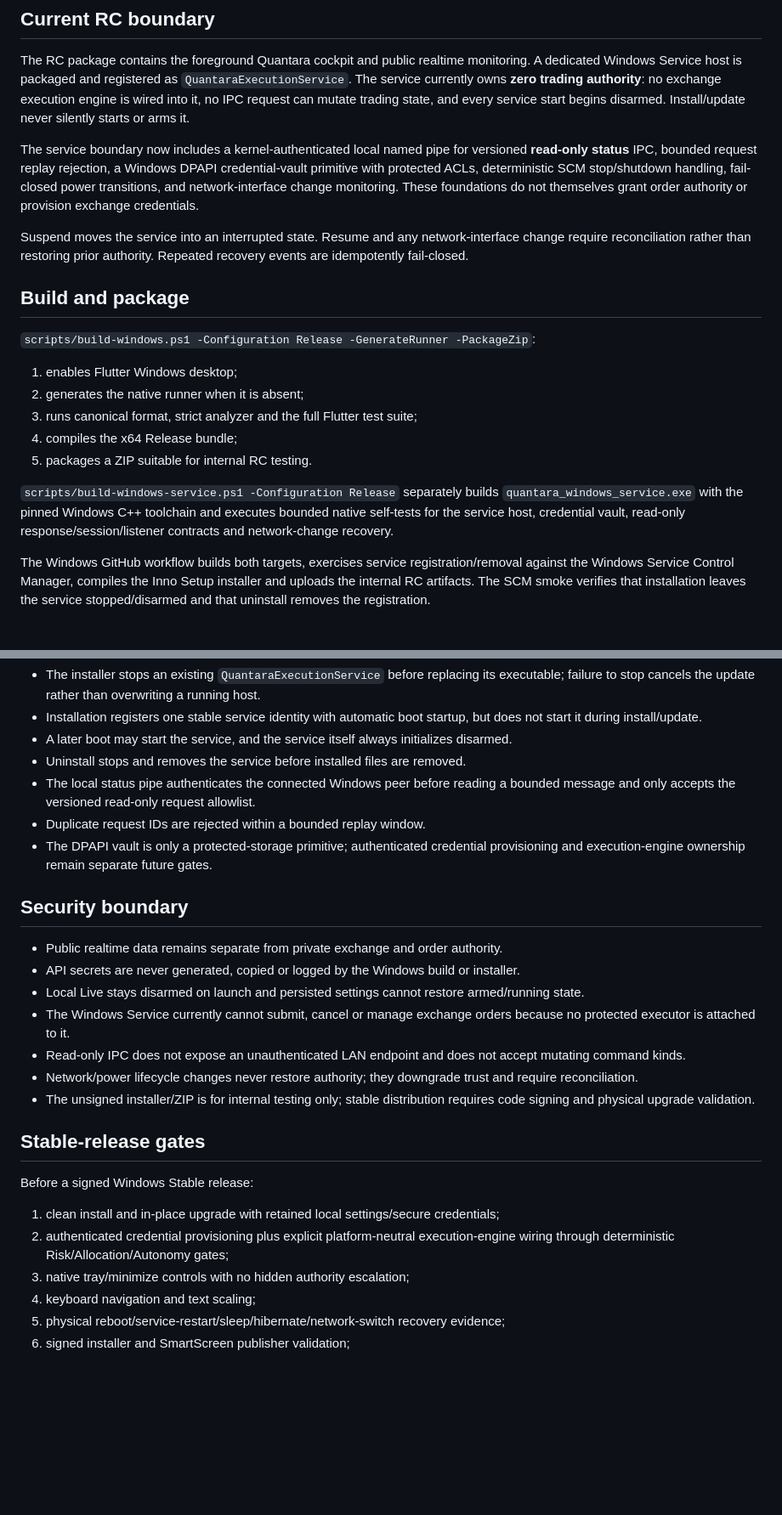
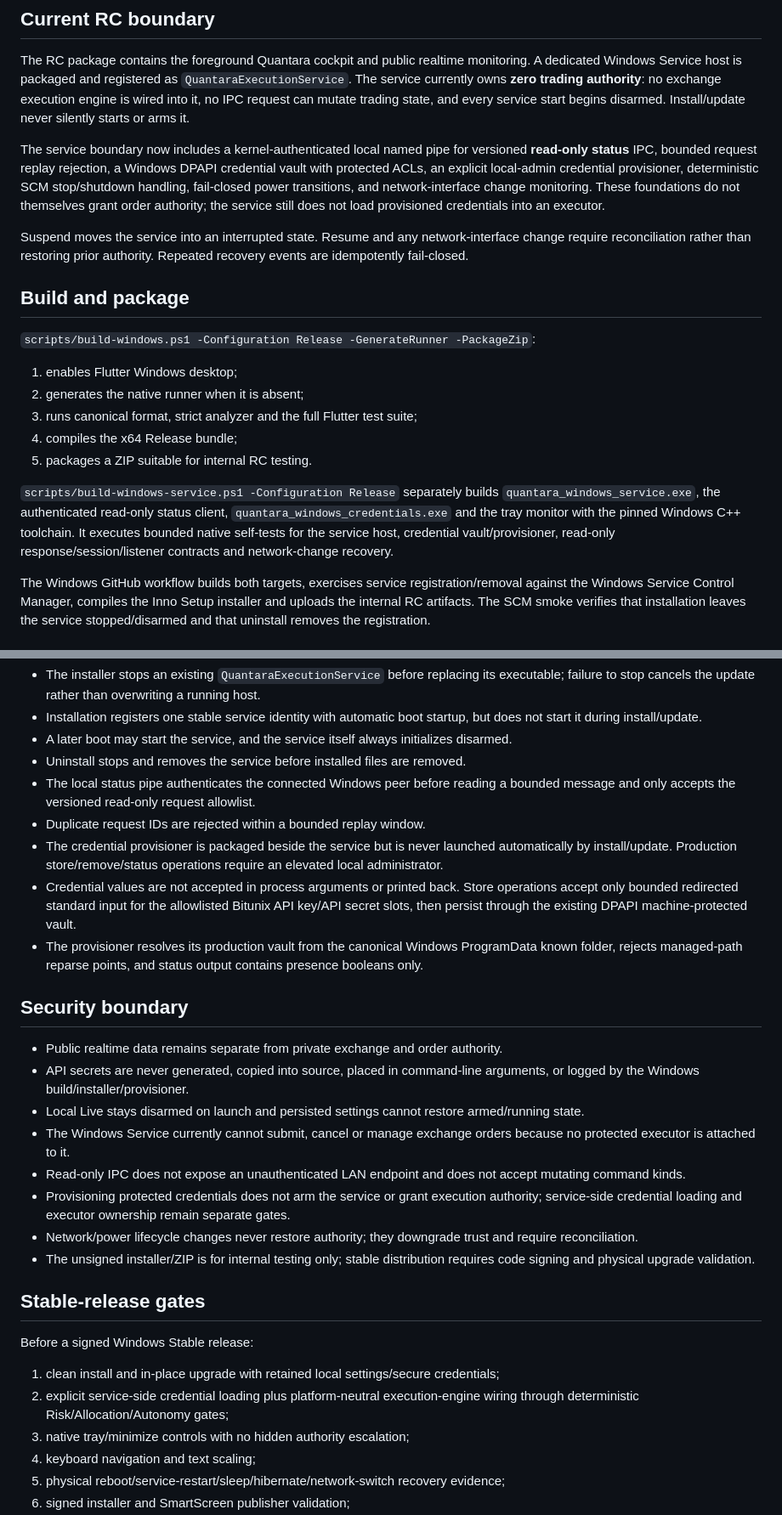
Before and after one commit to Hamrez95/Quantara, a Markdown page: docs/architecture/windows-desktop.md, 2 parts joined by grey strips. Shown at 85% size. GitHub-like rendering; blank space fills up the shorter version.

Commit message:
docs(windows): document credential provisioning boundary

```diff
--- a/docs/architecture/windows-desktop.md
+++ b/docs/architecture/windows-desktop.md
@@ -6,7 +6,7 @@ Status: Release Candidate foundation. Windows is a native Flutter desktop build,
 
 The RC package contains the foreground Quantara cockpit and public realtime monitoring. A dedicated Windows Service host is packaged and registered as `QuantaraExecutionService`. The service currently owns **zero trading authority**: no exchange execution engine is wired into it, no IPC request can mutate trading state, and every service start begins disarmed. Install/update never silently starts or arms it.
 
-The service boundary now includes a kernel-authenticated local named pipe for versioned **read-only status** IPC, bounded request replay rejection, a Windows DPAPI credential-vault primitive with protected ACLs, deterministic SCM stop/shutdown handling, fail-closed power transitions, and network-interface change monitoring. These foundations do not themselves grant order authority or provision exchange credentials.
+The service boundary now includes a kernel-authenticated local named pipe for versioned **read-only status** IPC, bounded request replay rejection, a Windows DPAPI credential vault with protected ACLs, an explicit local-admin credential provisioner, deterministic SCM stop/shutdown handling, fail-closed power transitions, and network-interface change monitoring. These foundations do not themselves grant order authority; the service still does not load provisioned credentials into an executor.
 
 Suspend moves the service into an interrupted state. Resume and any network-interface change require reconciliation rather than restoring prior authority. Repeated recovery events are idempotently fail-closed.
 
@@ -20,7 +20,7 @@ Suspend moves the service into an interrupted state. Resume and any network-inte
 4. compiles the x64 Release bundle;
 5. packages a ZIP suitable for internal RC testing.
 
-`scripts/build-windows-service.ps1 -Configuration Release` separately builds `quantara_windows_service.exe` with the pinned Windows C++ toolchain and executes bounded native self-tests for the service host, credential vault, read-only response/session/listener contracts and network-change recovery.
+`scripts/build-windows-service.ps1 -Configuration Release` separately builds `quantara_windows_service.exe`, the authenticated read-only status client, `quantara_windows_credentials.exe` and the tray monitor with the pinned Windows C++ toolchain. It executes bounded native self-tests for the service host, credential vault/provisioner, read-only response/session/listener contracts and network-change recovery.
 
 The Windows GitHub workflow builds both targets, exercises service registration/removal against the Windows Service Control Manager, compiles the Inno Setup installer and uploads the internal RC artifacts. The SCM smoke verifies that installation leaves the service stopped/disarmed and that uninstall removes the registration.
 
@@ -32,15 +32,18 @@ The Windows GitHub workflow builds both targets, exercises service registration/
 - Uninstall stops and removes the service before installed files are removed.
 - The local status pipe authenticates the connected Windows peer before reading a bounded message and only accepts the versioned read-only request allowlist.
 - Duplicate request IDs are rejected within a bounded replay window.
-- The DPAPI vault is only a protected-storage primitive; authenticated credential provisioning and execution-engine ownership remain separate future gates.
+- The credential provisioner is packaged beside the service but is never launched automatically by install/update. Production store/remove/status operations require an elevated local administrator.
+- Credential values are not accepted in process arguments or printed back. Store operations accept only bounded redirected standard input for the allowlisted Bitunix API key/API secret slots, then persist through the existing DPAPI machine-protected vault.
+- The provisioner resolves its production vault from the canonical Windows ProgramData known folder, rejects managed-path reparse points, and status output contains presence booleans only.
 
 ## Security boundary
 
 - Public realtime data remains separate from private exchange and order authority.
-- API secrets are never generated, copied or logged by the Windows build or installer.
+- API secrets are never generated, copied into source, placed in command-line arguments, or logged by the Windows build/installer/provisioner.
 - Local Live stays disarmed on launch and persisted settings cannot restore armed/running state.
 - The Windows Service currently cannot submit, cancel or manage exchange orders because no protected executor is attached to it.
 - Read-only IPC does not expose an unauthenticated LAN endpoint and does not accept mutating command kinds.
+- Provisioning protected credentials does not arm the service or grant execution authority; service-side credential loading and executor ownership remain separate gates.
 - Network/power lifecycle changes never restore authority; they downgrade trust and require reconciliation.
 - The unsigned installer/ZIP is for internal testing only; stable distribution requires code signing and physical upgrade validation.
 
@@ -49,7 +52,7 @@ The Windows GitHub workflow builds both targets, exercises service registration/
 Before a signed Windows Stable release:
 
 1. clean install and in-place upgrade with retained local settings/secure credentials;
-2. authenticated credential provisioning plus explicit platform-neutral execution-engine wiring through deterministic Risk/Allocation/Autonomy gates;
+2. explicit service-side credential loading plus platform-neutral execution-engine wiring through deterministic Risk/Allocation/Autonomy gates;
 3. native tray/minimize controls with no hidden authority escalation;
 4. keyboard navigation and text scaling;
 5. physical reboot/service-restart/sleep/hibernate/network-switch recovery evidence;
```
